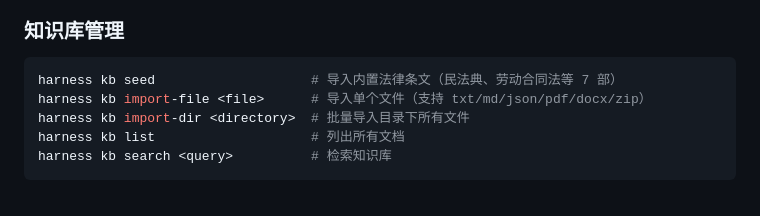
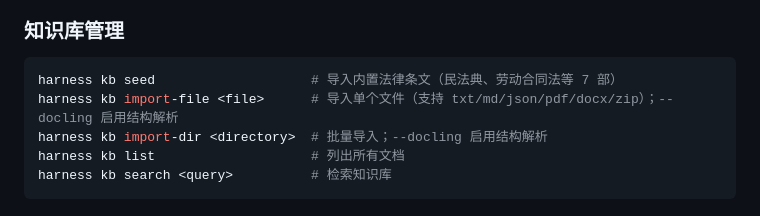
Before and after one commit to w1051868626/contract_harness, a Markdown page: README.md, the part around the change. GitHub-like rendering.

Commit message:
docs: 补记 --docling CLI 标志到 README/AGENTS/CLAUDE

````diff
--- a/README.md
+++ b/README.md
@@ -79,8 +79,8 @@ harness serve
 
 ```bash
 harness kb seed                    # 导入内置法律条文（民法典、劳动合同法等 7 部）
-harness kb import-file <file>      # 导入单个文件（支持 txt/md/json/pdf/docx/zip）
-harness kb import-dir <directory>  # 批量导入目录下所有文件
+harness kb import-file <file>      # 导入单个文件（支持 txt/md/json/pdf/docx/zip）；--docling 启用结构解析
+harness kb import-dir <directory>  # 批量导入；--docling 启用结构解析
 harness kb list                    # 列出所有文档
 harness kb search <query>          # 检索知识库
 ```
````
Also changed, not shown: AGENTS.md (+3 -2 lines), CLAUDE.md (+1 -1 lines).
